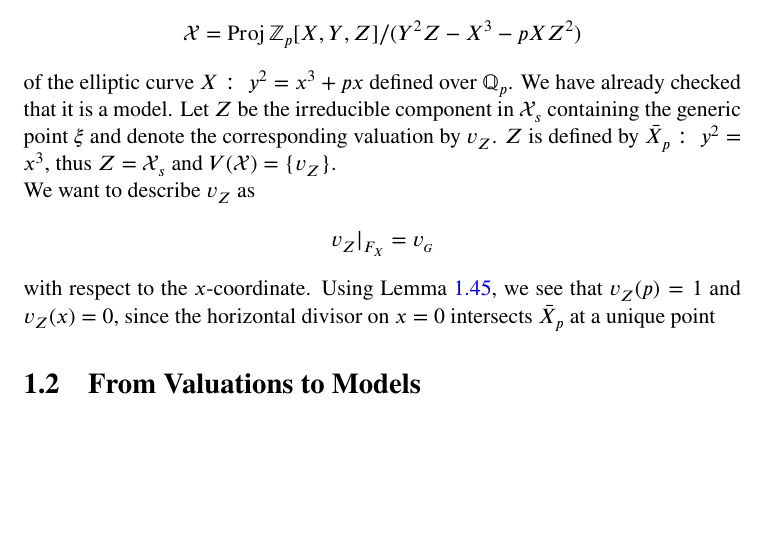
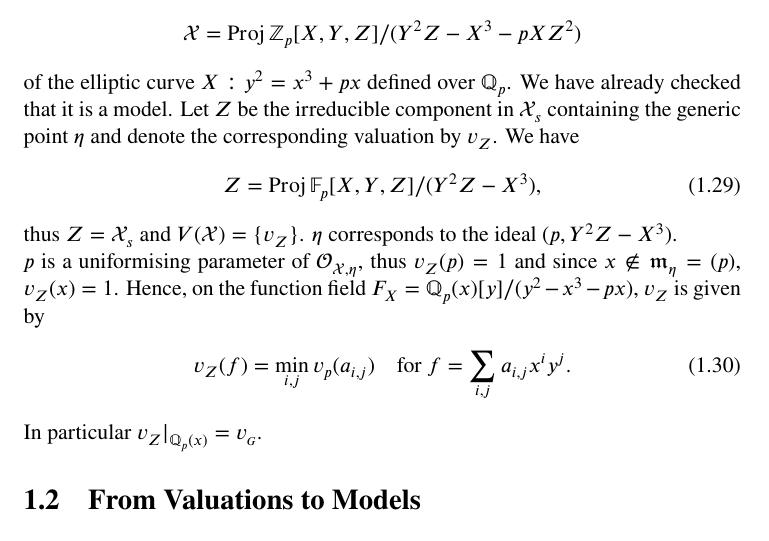
Before and after one commit to mfuelle/mclf-book, a LaTeX thesis (main.tex, which reads chapters/01-valued-fields-and-models.tex): part of page 8 of 21, cut so that both start at the same text, the shorter picture padded with empty space. Compiled offline with pdfLaTeX; a LaTeX package or settings file that is missing is left out.

Commit message:
Completed last example in the first section

```diff
--- a/chapters/01-valued-fields-and-models.tex
+++ b/chapters/01-valued-fields-and-models.tex
@@ -250,17 +250,19 @@ By the previous lemma, this gives a partial order on the corresponding finite su
     \begin{align*}
         \mathcal{X} = \Proj \ZZ_p[X,Y,Z]/(Y^2 Z - X^3 - pXZ^2)
     \end{align*}
-    of the elliptic curve $X:\; y^2 = x^3 +px$ defined over $\QQ_p$.
+    of the elliptic curve $X: y^2 = x^3 +px$ defined over $\QQ_p$.
     We have already checked that it is a model.
-    Let $Z$ be the irreducible component in $\X_s$ containing the generic point $\xi$ and denote the corresponding valuation by $v_Z$.
-    $Z$ is defined by $\Bar{X}_p:\; y^2 = x^3$, thus $Z = \X_s$ and $V(\X) = \lbrace v_Z\rbrace$. \\
-    We want to describe $v_Z$ as
-    \begin{align*}
-        v_Z|_{F_X} = v_{\scriptscriptstyle G}
-    \end{align*}
-    with respect to the $x$-coordinate.
-    Using Lemma~\ref{lem:conditions-for-normality}, we see that $v_Z(p) = 1$
-    and $v_Z(x) = 0$, since the horizontal divisor on $x = 0$ intersects $\Bar{X}_p$ at a unique point
+    Let $Z$ be the irreducible component in $\X_s$ containing the generic point $\eta$ and denote the corresponding valuation by $v_Z$.
+    We have
+    \begin{align}
+        Z = \Proj{\FF_p[X,Y,Z]/(Y^2Z - X^3)},
+    \end{align} thus $Z = \X_s$ and $V(\X) = \lbrace v_Z\rbrace$. $\eta$ corresponds to the ideal $(p, Y^2Z - X^3)$. \\
+    $p$ is a uniformising parameter of $\OO_{\X, \eta}$, thus $v_Z(p) = 1$ and since $x\notin \m_\eta = (p)$, $v_Z(x)=1$.
+    Hence, on the function field $F_X = \QQ_p(x)[y]/(y^2 - x^3 - px)$, $v_Z$ is given by
+    \begin{align}
+        v_Z(f) = \min_{i,j}v_p(a_{i,j}) \quad \text{for } f = \sum_{i,j}a_{i,j}x^i y^j.
+    \end{align}
+    In particular $v_Z|_{\QQ_p(x)} = v_{\scriptscriptstyle G}$.
 \end{example}
 
 
```
Also changed, not shown: out/main.pdf (deleted).
